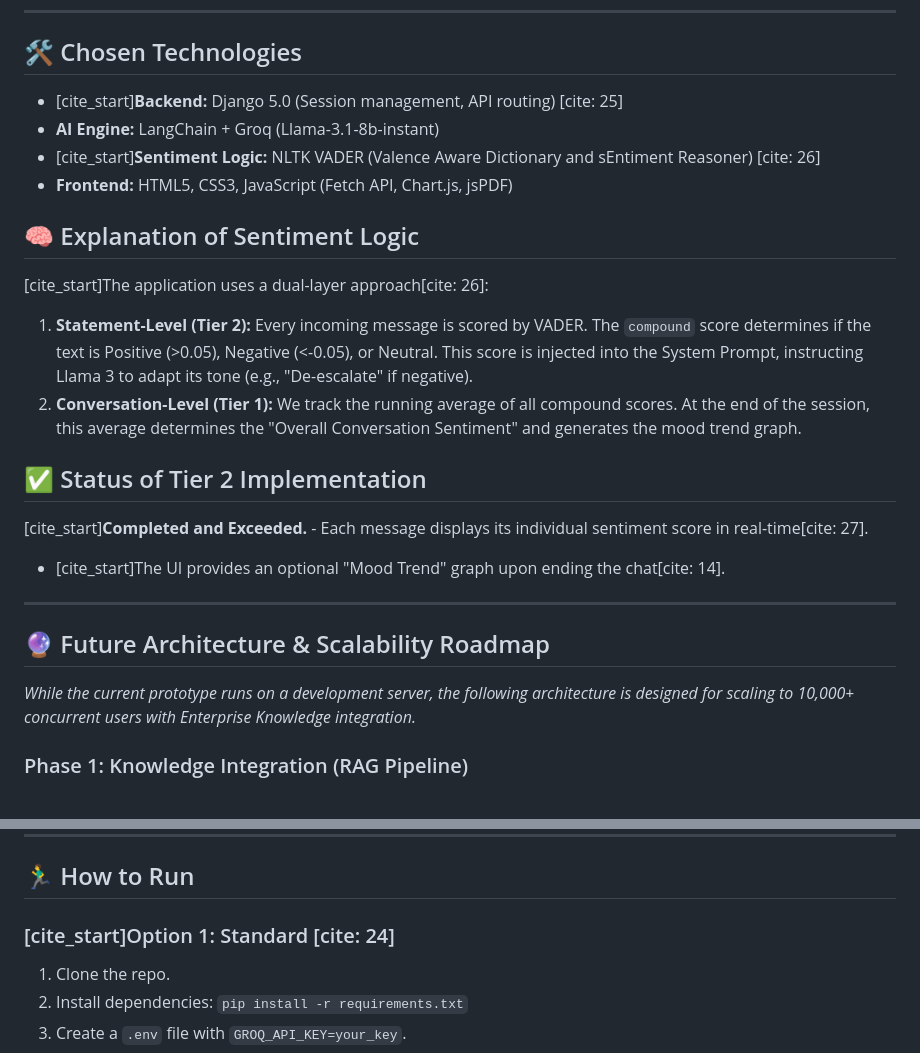
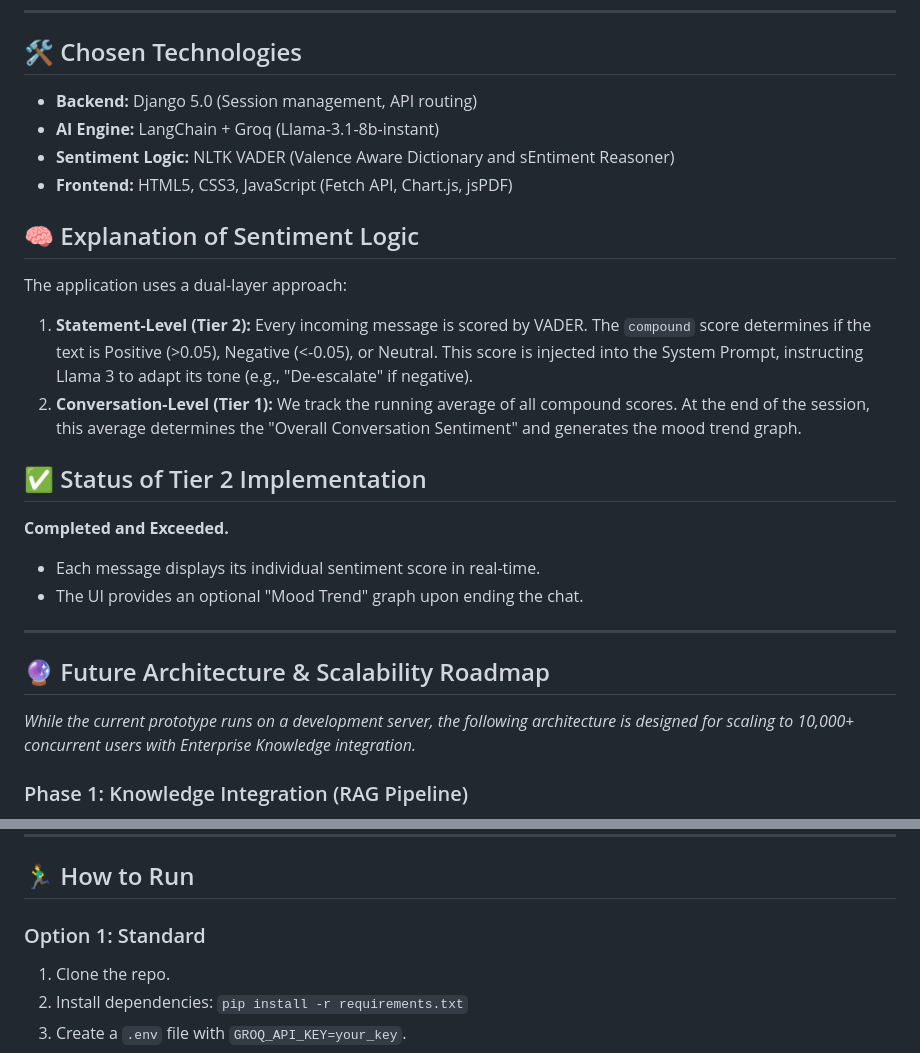
Before and after one commit to Madhuram99/sentinel-ai-sentiment, a Markdown page: readme.md, 2 parts joined by grey strips. Drawn GitHub-style.

Commit message:
Refactor readme.md for clarity and formatting
Removed citation formatting from technology descriptions and improved readability in the documentation.

```diff
--- a/readme.md
+++ b/readme.md
@@ -44,26 +44,25 @@ The system currently runs as a monolithic prototype featuring **Voice-to-Voice i
 ---
 
 ## 🛠️ Chosen Technologies
-- [cite_start]**Backend:** Django 5.0 (Session management, API routing) [cite: 25]
+- **Backend:** Django 5.0 (Session management, API routing)
 - **AI Engine:** LangChain + Groq (Llama-3.1-8b-instant)
-- [cite_start]**Sentiment Logic:** NLTK VADER (Valence Aware Dictionary and sEntiment Reasoner) [cite: 26]
+- **Sentiment Logic:** NLTK VADER (Valence Aware Dictionary and sEntiment Reasoner)
 - **Frontend:** HTML5, CSS3, JavaScript (Fetch API, Chart.js, jsPDF)
 
 ## 🧠 Explanation of Sentiment Logic
-[cite_start]The application uses a dual-layer approach[cite: 26]:
+The application uses a dual-layer approach:
 1. **Statement-Level (Tier 2):** Every incoming message is scored by VADER. The `compound` score determines if the text is Positive (>0.05), Negative (<-0.05), or Neutral. This score is injected into the System Prompt, instructing Llama 3 to adapt its tone (e.g., "De-escalate" if negative).
 2. **Conversation-Level (Tier 1):** We track the running average of all compound scores. At the end of the session, this average determines the "Overall Conversation Sentiment" and generates the mood trend graph.
 
 ## ✅ Status of Tier 2 Implementation
-[cite_start]**Completed and Exceeded.** - Each message displays its individual sentiment score in real-time[cite: 27].
-- [cite_start]The UI provides an optional "Mood Trend" graph upon ending the chat[cite: 14].
+**Completed and Exceeded.**
+- Each message displays its individual sentiment score in real-time.
+- The UI provides an optional "Mood Trend" graph upon ending the chat.
 
 ---
 
 ## 🔮 Future Architecture & Scalability Roadmap
 *While the current prototype runs on a development server, the following architecture is designed for scaling to 10,000+ concurrent users with Enterprise Knowledge integration.*
-
-
 
 ### Phase 1: Knowledge Integration (RAG Pipeline)
 * **Current:** The LLM relies on pre-trained knowledge.
@@ -89,7 +88,7 @@ The system currently runs as a monolithic prototype featuring **Voice-to-Voice i
 
 ## 🏃‍♂️ How to Run
 
-### [cite_start]Option 1: Standard [cite: 24]
+### Option 1: Standard
 1. Clone the repo.
 2. Install dependencies: `pip install -r requirements.txt`
 3. Create a `.env` file with `GROQ_API_KEY=your_key`.
```
